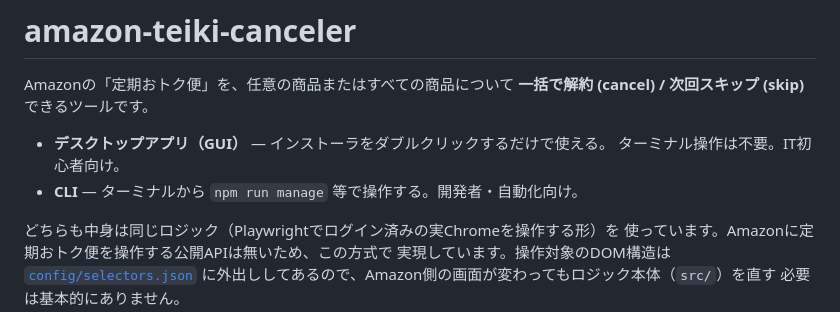
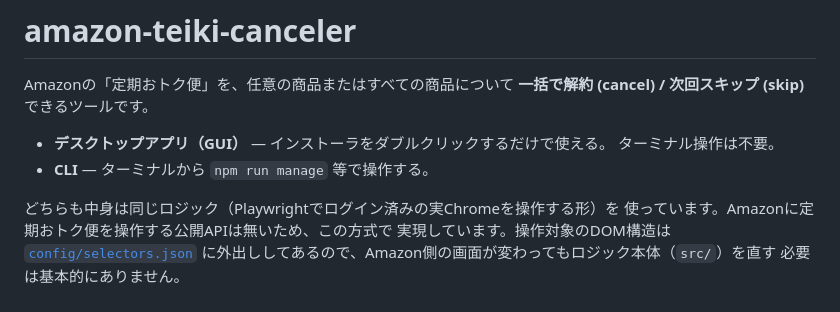
Before and after one commit to TAKUMIN29/amazon-teiki-canceler, a Markdown page: README.md, the part around the change. GitHub-like rendering.

Commit message:
READMEの対象読者に関する記述を削除
「IT初心者向け」「開発者・自動化向け」といったラベル付けを外し、
それぞれが何をするツールかだけを説明する形にした。

Co-Authored-By: Claude Sonnet 5 <noreply@anthropic.com>
Claude-Session: https://claude.ai/code/session_012QQQEw7rZWJqTHZahy96SU

```diff
--- a/README.md
+++ b/README.md
@@ -4,8 +4,8 @@ Amazonの「定期おトク便」を、任意の商品またはすべての商
 **一括で解約 (cancel) / 次回スキップ (skip)** できるツールです。
 
 - **デスクトップアプリ（GUI）** — インストーラをダブルクリックするだけで使える。
-  ターミナル操作は不要。IT初心者向け。
-- **CLI** — ターミナルから `npm run manage` 等で操作する。開発者・自動化向け。
+  ターミナル操作は不要。
+- **CLI** — ターミナルから `npm run manage` 等で操作する。
 
 どちらも中身は同じロジック（Playwrightでログイン済みの実Chromeを操作する形）を
 使っています。Amazonに定期おトク便を操作する公開APIは無いため、この方式で
```
